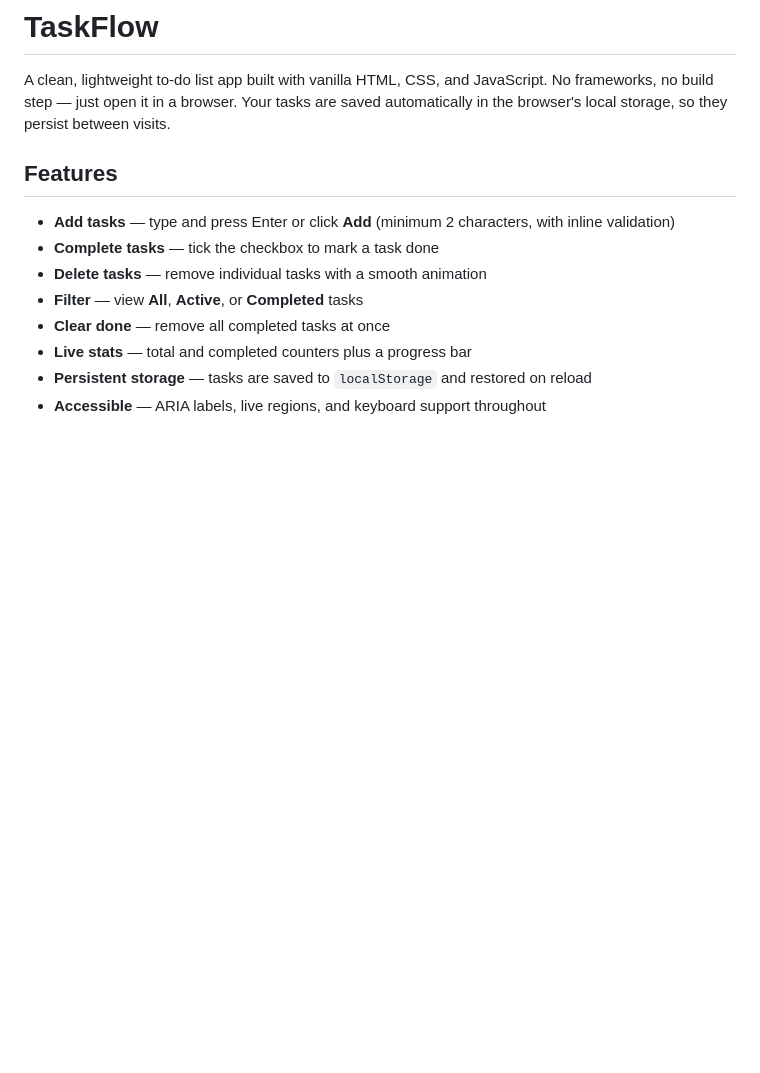
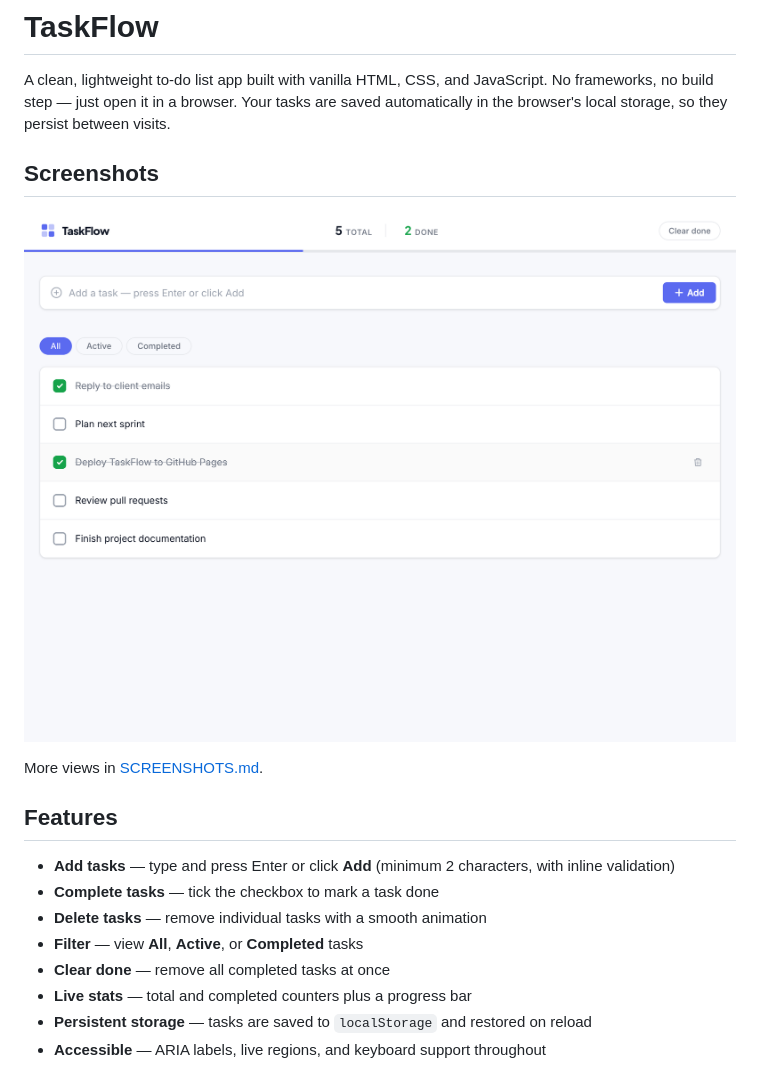
Before and after one commit to AayushiMakker/Task-Flow, a Markdown page: README.md, the part around the change. GitHub-like rendering; pictures changed too: screenshots/01-main.png (added); blank space fills up the shorter version.

Commit message:
Add project screenshots and fix empty-state visibility bug

```diff
--- a/README.md
+++ b/README.md
@@ -1,6 +1,12 @@
 # TaskFlow
 
 A clean, lightweight to-do list app built with vanilla HTML, CSS, and JavaScript. No frameworks, no build step — just open it in a browser. Your tasks are saved automatically in the browser's local storage, so they persist between visits.
+
+## Screenshots
+
+![TaskFlow main view](screenshots/01-main.png)
+
+More views in [SCREENSHOTS.md](SCREENSHOTS.md).
 
 ## Features
 
```
Also changed, not shown: SCREENSHOTS.md (added, +21 -0 lines), screenshots/02-active-filter.png (added), screenshots/03-empty-state.png (added), 1 other file.
